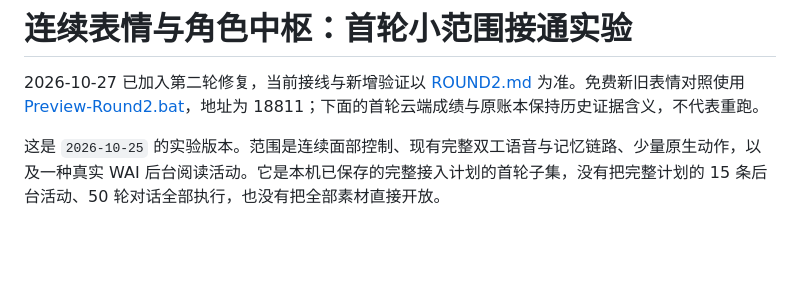
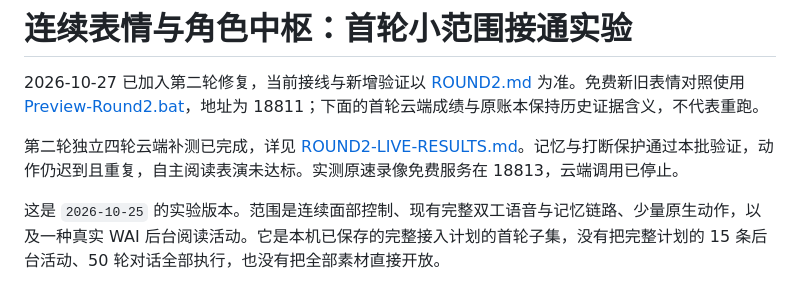
Before and after one commit to zwh087383/aemeath-face-studio, a Markdown page: realtime/character-center/README.md, the part around the change. Rendered like a GitHub page; blank space fills up the shorter version.

Commit message:
docs(character): record bounded round-two live results and remaining failures

```diff
--- a/realtime/character-center/README.md
+++ b/realtime/character-center/README.md
@@ -1,6 +1,8 @@
 # 连续表情与角色中枢：首轮小范围接通实验
 
 2026-10-27 已加入第二轮修复，当前接线与新增验证以 [ROUND2.md](ROUND2.md) 为准。免费新旧表情对照使用 [Preview-Round2.bat](Preview-Round2.bat)，地址为 18811；下面的首轮云端成绩与原账本保持历史证据含义，不代表重跑。
+
+第二轮独立四轮云端补测已完成，详见 [ROUND2-LIVE-RESULTS.md](ROUND2-LIVE-RESULTS.md)。记忆与打断保护通过本批验证，动作仍迟到且重复，自主阅读表演未达标。实测原速录像免费服务在 18813，云端调用已停止。
 
 这是 `2026-10-25` 的实验版本。范围是连续面部控制、现有完整双工语音与记忆链路、少量原生动作，以及一种真实 WAI 后台阅读活动。它是本机已保存的完整接入计划的首轮子集，没有把完整计划的 15 条后台活动、50 轮对话全部执行，也没有把全部素材直接开放。
 
```
Also changed, not shown: realtime/character-center/ROUND2-LIVE-RESULTS.md (added, +92 -0 lines), realtime/character-center/ROUND2.md (+1 -1 lines).
